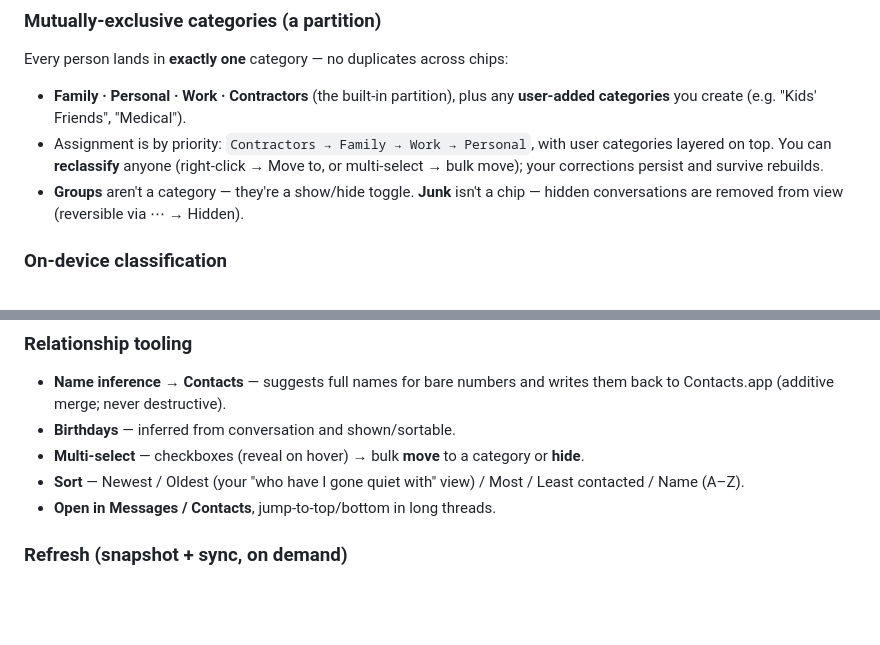
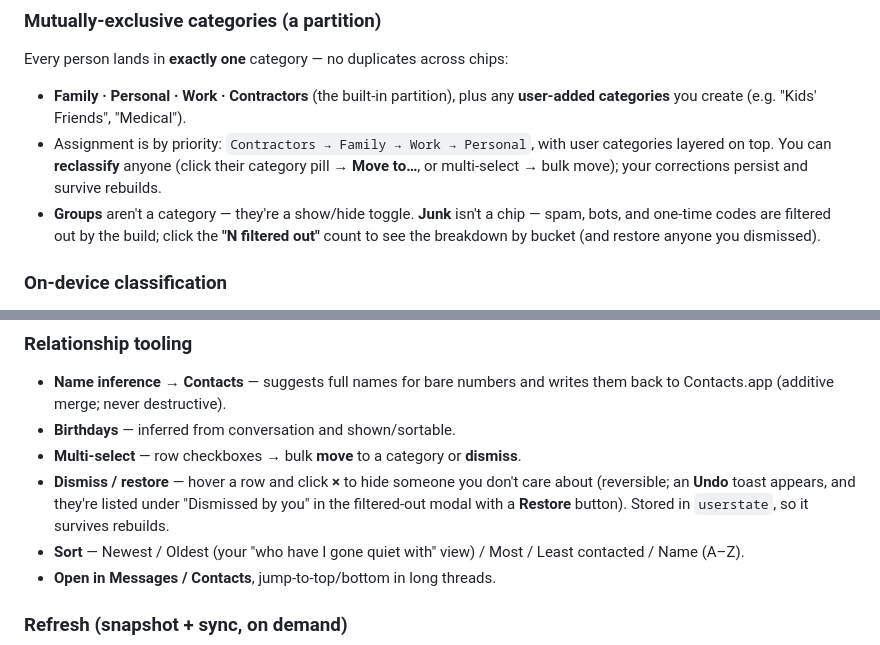
Before and after one commit to mobilerajs/iMessage-PRM, a Markdown page: README.md, 2 parts joined by grey strips. Rendered like a GitHub page; blank space fills up the shorter version.

Commit message:
docs: document dismiss/restore + filtered-out modal; fix stale UI claims
- Add Dismiss/restore (hover ×, undo toast, Restore from the filtered-out modal).
- Reclassify is via the category pill's "Move to…" (not right-click); checkboxes
  are always visible (not reveal-on-hover); the "N filtered out" count is clickable.
- Drop the obsolete "⋯ → Hidden" reference (that was the removed Classic UI).

```diff
--- a/README.md
+++ b/README.md
@@ -99,10 +99,11 @@ Every person lands in **exactly one** category — no duplicates across chips:
 - **Family · Personal · Work · Contractors** (the built-in partition), plus any
   **user-added categories** you create (e.g. "Kids' Friends", "Medical").
 - Assignment is by priority: `Contractors → Family → Work → Personal`, with user
-  categories layered on top. You can **reclassify** anyone (right-click → Move to, or
-  multi-select → bulk move); your corrections persist and survive rebuilds.
+  categories layered on top. You can **reclassify** anyone (click their category pill →
+  **Move to…**, or multi-select → bulk move); your corrections persist and survive rebuilds.
 - **Groups** aren't a category — they're a show/hide toggle. **Junk** isn't a chip —
-  hidden conversations are removed from view (reversible via ⋯ → Hidden).
+  spam, bots, and one-time codes are filtered out by the build; click the **"N filtered
+  out"** count to see the breakdown by bucket (and restore anyone you dismissed).
 
 ### On-device classification
 - **Family** — a kinship-group heuristic (members of "Mom/Dad"-anchored group chats)
@@ -169,8 +170,11 @@ a group thread isn't wrongly flagged).
 - **Name inference → Contacts** — suggests full names for bare numbers and writes them
   back to Contacts.app (additive merge; never destructive).
 - **Birthdays** — inferred from conversation and shown/sortable.
-- **Multi-select** — checkboxes (reveal on hover) → bulk **move** to a category or
-  **hide**.
+- **Multi-select** — row checkboxes → bulk **move** to a category or **dismiss**.
+- **Dismiss / restore** — hover a row and click **×** to hide someone you don't care
+  about (reversible; an **Undo** toast appears, and they're listed under "Dismissed by
+  you" in the filtered-out modal with a **Restore** button). Stored in `userstate`, so
+  it survives rebuilds.
 - **Sort** — Newest / Oldest (your "who have I gone quiet with" view) / Most / Least
   contacted / Name (A–Z).
 - **Open in Messages / Contacts**, jump-to-top/bottom in long threads.
```
